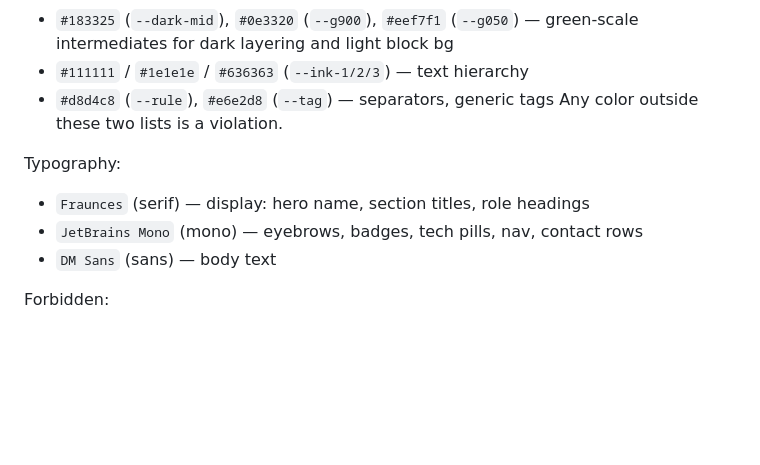
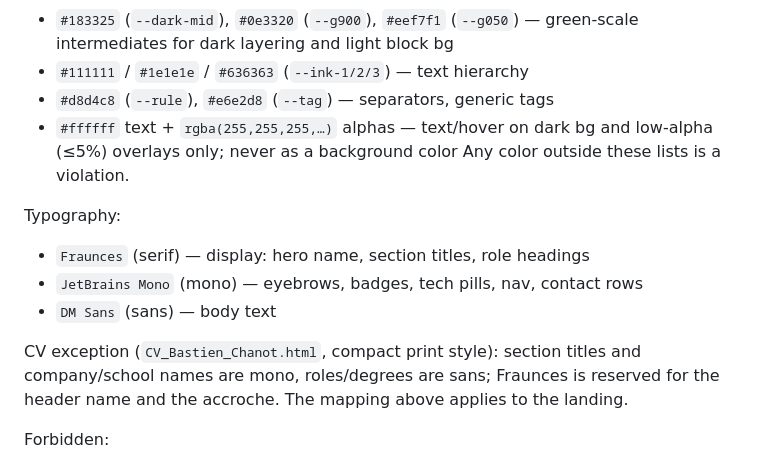
Before and after one commit to bchanot/bchanot-cv, a Markdown page: CLAUDE.md, the part around the change. Drawn GitHub-style; blank space fills up the shorter version.

Commit message:
docs(claude): document white family + CV typography exception (tour J1/J2)

```diff
--- a/CLAUDE.md
+++ b/CLAUDE.md
@@ -79,12 +79,19 @@ Functional neutrals (allowed, intentional — layering + text, NOT brand):
   green-scale intermediates for dark layering and light block bg
 - `#111111` / `#1e1e1e` / `#636363` (`--ink-1/2/3`) — text hierarchy
 - `#d8d4c8` (`--rule`), `#e6e2d8` (`--tag`) — separators, generic tags
-Any color outside these two lists is a violation.
+- `#ffffff` text + `rgba(255,255,255,…)` alphas — text/hover on dark bg and
+  low-alpha (≤5%) overlays only; never as a background color
+Any color outside these lists is a violation.
 
 Typography:
 - `Fraunces` (serif) — display: hero name, section titles, role headings
 - `JetBrains Mono` (mono) — eyebrows, badges, tech pills, nav, contact rows
 - `DM Sans` (sans) — body text
+
+CV exception (`CV_Bastien_Chanot.html`, compact print style): section titles
+and company/school names are mono, roles/degrees are sans; Fraunces is
+reserved for the header name and the accroche. The mapping above applies to
+the landing.
 
 Forbidden:
 - Pure white background (`#ffffff`)
```
